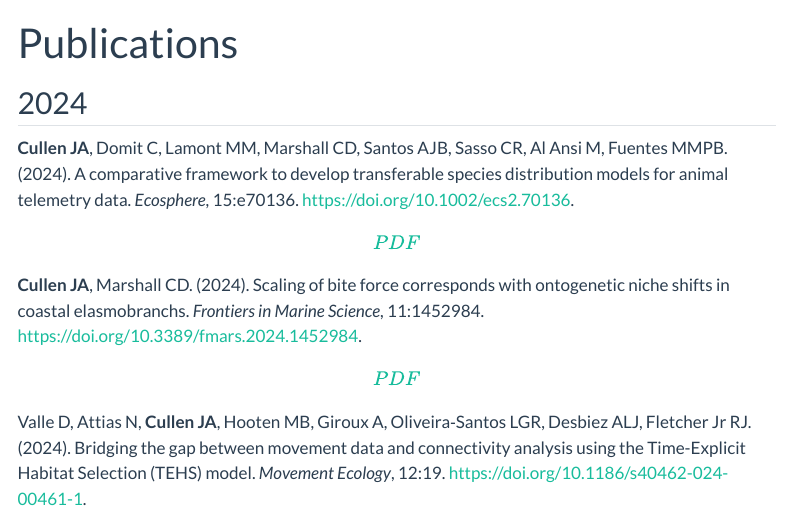
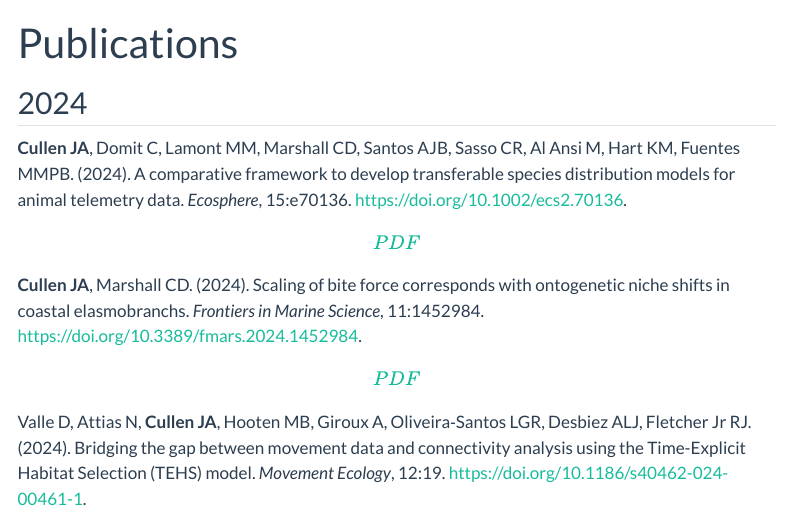
Before and after one commit to joshcullen/joshcullen.github.io, a Quarto document (Publications/index.qmd): the page in a window 1100 px wide, from its top. Rendered offline with R 4.5, knitr and Pandoc in place of Quarto, with nearby package versions; menus at the side of the page are left out.

Commit message:
Updated PDF and citation for Cullen et al 2024 paper after addition of Kristen Hart; added callout to Research page w link to paper

```diff
--- a/Publications/index.qmd
+++ b/Publications/index.qmd
@@ -4,7 +4,7 @@ title: "Publications"
 
 ## 2024
 
-**Cullen JA**, Domit C, Lamont MM, Marshall CD, Santos AJB, Sasso CR, Al Ansi M, Fuentes MMPB. (2024). A comparative framework to develop transferable species distribution models for animal telemetry data. *Ecosphere*, 15:e70136. <https://doi.org/10.1002/ecs2.70136>. <a href='Cullen et al 2024 A comparative framework to develop transferable SDMs.pdf'> \[PDF\]</a>
+**Cullen JA**, Domit C, Lamont MM, Marshall CD, Santos AJB, Sasso CR, Al Ansi M, Hart KM, Fuentes MMPB. (2024). A comparative framework to develop transferable species distribution models for animal telemetry data. *Ecosphere*, 15:e70136. <https://doi.org/10.1002/ecs2.70136>. <a href='Cullen et al 2024 A comparative framework to develop transferable SDMs.pdf'> \[PDF\]</a>
 
 **Cullen JA**, Marshall CD. (2024). Scaling of bite force corresponds with ontogenetic niche shifts in coastal elasmobranchs. *Frontiers in Marine Science*, 11:1452984. <https://doi.org/10.3389/fmars.2024.1452984>. <a href='Cullen and Marshall 2024 shark bite force scaling and trophic niches.pdf'> \[PDF\]</a>
 
```
Also changed, not shown: Research/GreenTurtleSDM.qmd (+4 -0 lines), docs/search.json, 19 other files.
